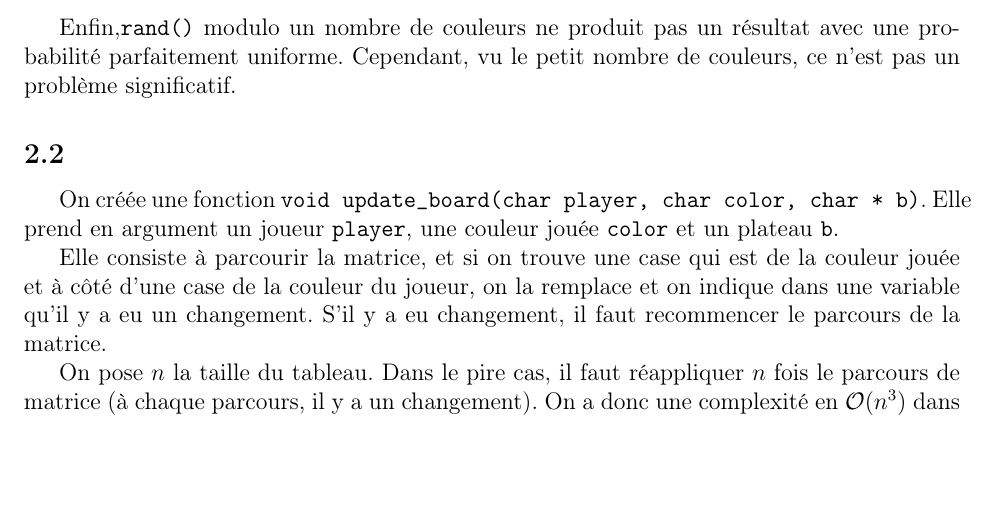
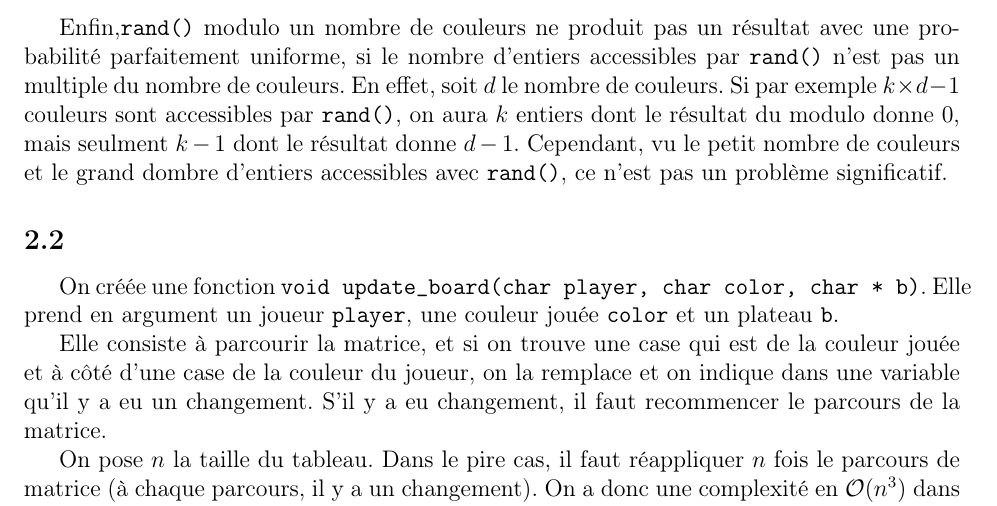
Before and after one commit to Aurele-Barriere/7wonders, a LaTeX document (doc/rapport.tex): part of page 2 of 4, cut so that both start at the same text, the shorter picture padded with empty space. Compiled offline with pdfLaTeX.

Commit message:
explanation of non-uniform probability

```diff
--- a/doc/rapport.tex
+++ b/doc/rapport.tex
@@ -36,8 +36,8 @@ Pour obtenir ce nombre, on importe le module \texttt{stdlib}, on initialise le g
 
 Cependant, il faut bien initialiser l'aléatoire au début de la fonction principale, et pas à chaque partie. En effet, dans la suite on lancera plein de parties en même temps, qui seront donc identiques si lancées à moins d'une seconde d'intervalle.
 
-Enfin,\texttt{rand()} modulo un nombre de couleurs ne produit pas un résultat avec une probabilité parfaitement uniforme. %a detailler
-Cependant, vu le petit nombre de couleurs, ce n'est pas un problème significatif.
+Enfin,\texttt{rand()} modulo un nombre de couleurs ne produit pas un résultat avec une probabilité parfaitement uniforme, si le nombre d'entiers accessibles par \texttt{rand()} n'est pas un multiple du nombre de couleurs. En effet, soit $d$ le nombre de couleurs. Si par exemple $k\times d - 1$ couleurs sont accessibles par \texttt{rand()}, on aura $k$ entiers dont le résultat du modulo donne 0, mais seulment $k-1$ dont le résultat donne $d-1$.
+Cependant, vu le petit nombre de couleurs et le grand dombre d'entiers accessibles avec \texttt{rand()}, ce n'est pas un problème significatif.
 
 \question{2.2}
 On créée une fonction \texttt{void update\_board(char player, char color, char * b)}. Elle prend en argument un joueur \texttt{player}, une couleur jouée \texttt{color} et un plateau \texttt{b}.
```
Also changed, not shown: doc/rapport.pdf.
